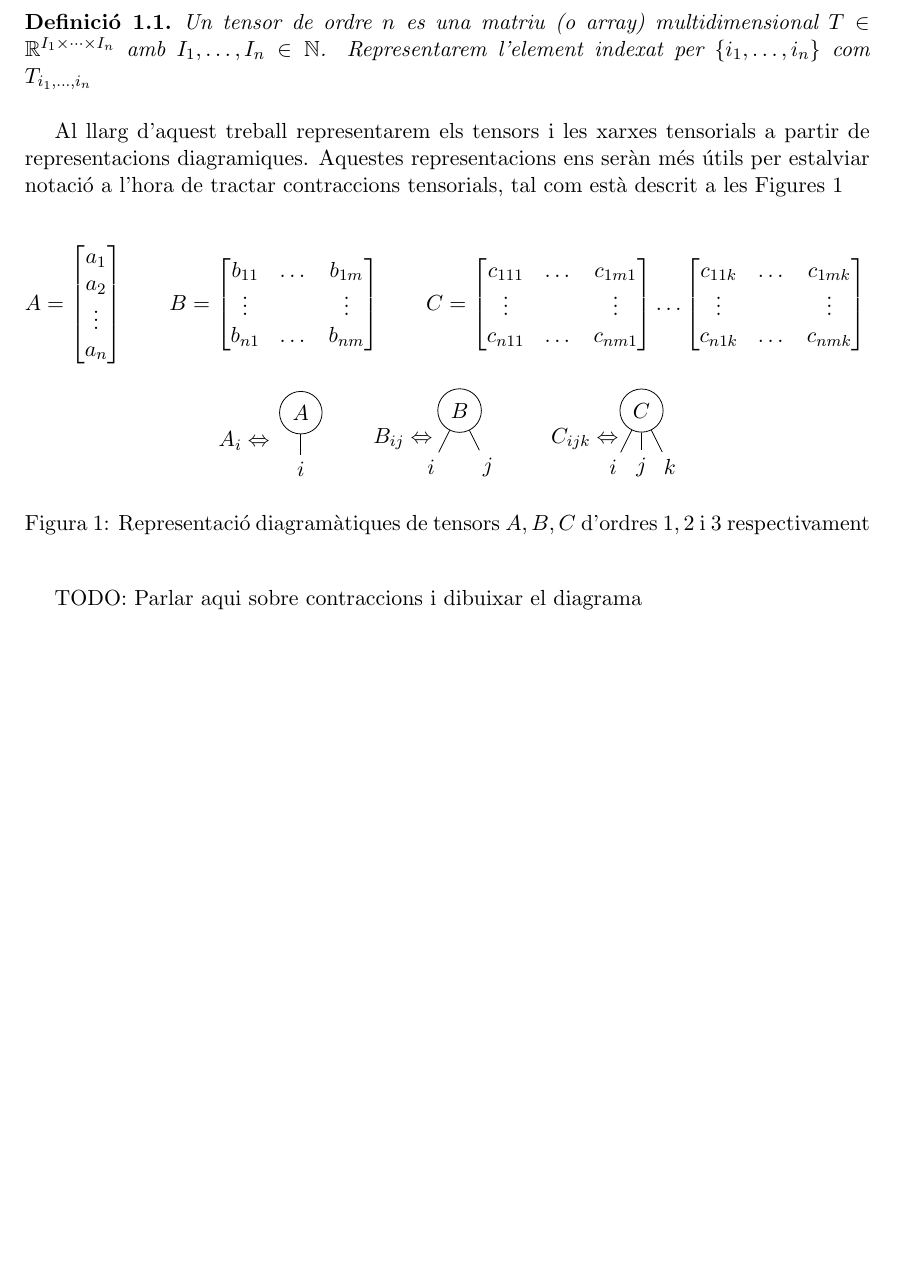
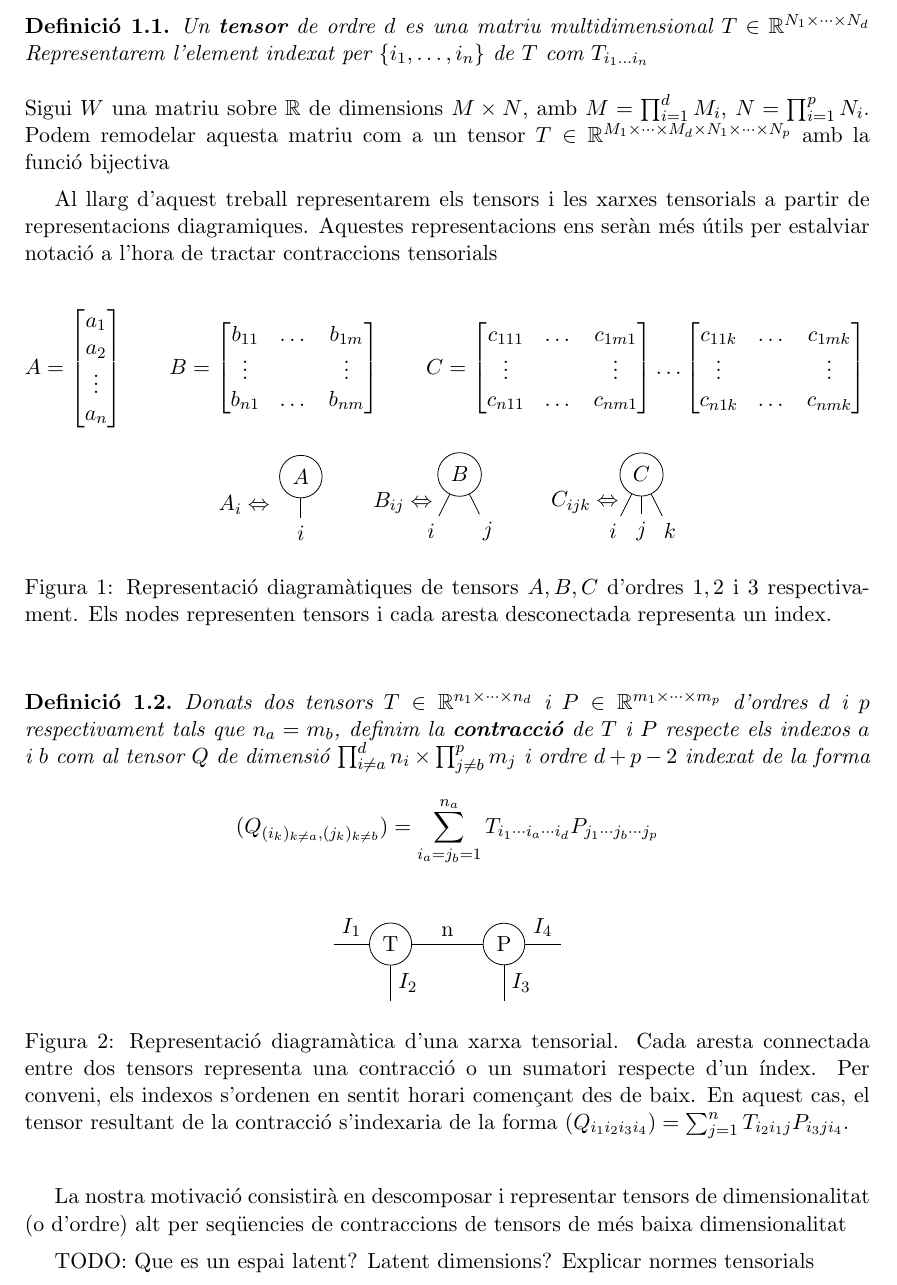
Before and after one commit to BinarySandia04/TFG, a LaTeX document (doc/doc.tex): part of page 6 of 8, cut at the place of the change, the shorter picture padded with empty space. Compiled offline with pdfLaTeX.

Commit message:
Afegit més preliminars

```diff
--- a/doc/doc.tex
+++ b/doc/doc.tex
@@ -160,14 +160,19 @@ Una part for\c{c}a extensa de la tasca realitzada consisteix en una verificaci\'
 
 \section{Xarxes Tensorials}
 
+
+
 \begin{defi}
- Un \mathbb{tensor} de ordre $n$ es una matriu (o array) multidimensional $T \in \mathbb{R}^{I_1 \times \dots \times I_n}$ amb $I_1, \dots, I_n \in \mathbb{N}$.
-Representarem l'element indexat per $\{i_1, \dots, i_n\}$ com $T_{i_1, \dots, i_n}$
+ Un \textbf{tensor} de ordre $d$ es una matriu multidimensional $T \in \mathbb{R}^{N_1 \times \dots \times N_d}$
+Representarem l'element indexat per $\{i_1, \dots, i_n\}$ de $T$ com $T_{i_1 \dots i_n}$
 \end{defi}
 
+\noindent Sigui $W$ una matriu sobre $\mathbb{R}$ de dimensions $M \times N$, amb $M = \prod_{i=1}^d M_i$, $N = \prod_{i=1}^p N_i$. Podem
+remodelar aquesta matriu com a un tensor $T \in \mathbb{R}^{M_1 \times \dots \times M_d \times N_1 \times \dots \times N_p}$ amb la funció bijectiva
+
+
 Al llarg d'aquest treball representarem els tensors i les xarxes tensorials a partir de representacions diagramiques. Aquestes
-representacions ens seràn més útils per estalviar notació a l'hora de tractar contraccions tensorials, tal com està descrit
-a les Figures \ref{fig:tensor_not}
+representacions ens seràn més útils per estalviar notació a l'hora de tractar contraccions tensorials
 
 \begin{figure}[h]
 \begin{center}
@@ -220,13 +225,45 @@ a les Figures \ref{fig:tensor_not}
     \draw (v0) -- (k);
 }
 \caption{
-    Representació diagramàtiques de tensors $A,B,C$ d'ordres $1,2$ i $3$ respectivament
+    Representació diagramàtiques de tensors $A,B,C$ d'ordres $1,2$ i $3$ respectivament. Els nodes representen tensors i cada aresta desconectada
+    representa un index.
 }
 \end{center}
-\label{fig:tensor_not}
+\label{fig:tnot}
 \end{figure}
 
-TODO: Parlar aqui sobre contraccions i dibuixar el diagrama
+\begin{defi}
+    Donats dos tensors $T \in \mathbb{R}^{n_1 \times \dots \times n_d}$ i $P \in \mathbb{R}^{m_1 \times \dots \times m_p}$ d'ordres $d$ i $p$
+    respectivament tals que $n_a = m_b$, definim la \textbf{contracció} de $T$ i $P$ respecte els indexos $a$ i $b$ com al tensor $Q$ de dimensió
+    $\prod_{i \neq a}^{d} n_i \times \prod_{j \neq b}^{p} m_j$ i ordre $d + p - 2$ indexat de la forma
+    $$ (Q_{(i_k)_{k \neq a},(j_k)_{k \neq b}}) = \sum_{i_a=j_b=1}^{n_a} T_{i_1\cdots i_a \cdots i_d} P_{j_1 \cdots j_b \cdots j_p}$$
+\end{defi}
+
+\begin{figure}[h]
+    \begin{center}
+        \begin{tikzpicture}
+            \node(T)[draw, shape=circle] at (0, 0) {T};
+            \node(P)[draw, shape=circle] at (2, 0) {P};
+            \draw (T) -- node[midway, above]{n} (P);
+            \draw (T) -- node[right]{$I_2$} (0, -1);
+            \draw (P) -- node[right]{$I_3$} (2, -1);
+            \draw (T) -- node[above]{$I_1$} (-1, 0);
+            \draw (3,0) -- node[above]{$I_4$} (P);
+        \end{tikzpicture}
+        \caption{
+            Representació diagramàtica d'una xarxa tensorial. Cada aresta connectada entre dos tensors representa una contracció o un
+            sumatori respecte d'un índex. Per conveni, els indexos s'ordenen en sentit horari començant des de baix. En aquest cas, el tensor resultant de la contracció s'indexaria de la forma
+            $(Q_{i_1i_2i_3i_4}) = \sum_{j=1}^{n} T_{i_2i_1j} P_{i_3ji_4}$.
+        }
+    \end{center}
+    \label{fig:tcont}
+\end{figure}
+
+La nostra motivació consistirà en descomposar i representar tensors de dimensionalitat (o d'ordre) alt per seqüencies de contraccions de tensors de més baixa dimensionalitat
+
+TODO: Que es un espai latent? Latent dimensions?
+Explicar normes tensorials
+
 
 
 \newpage
```
Also changed, not shown: doc/doc.tex (3 more changed lines), 1 other file.
